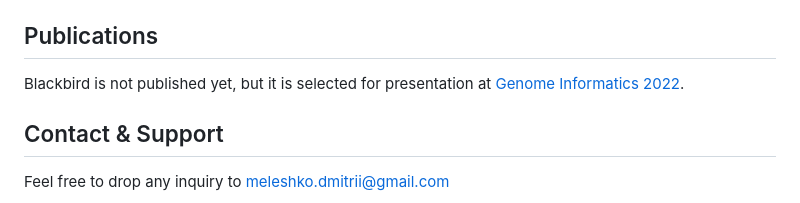
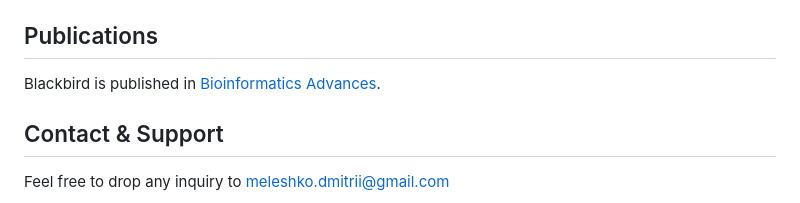
Before and after one commit to 1dayac/Blackbird, a Markdown page: README.md, the part around the change. Drawn GitHub-style.

```diff
--- a/README.md
+++ b/README.md
@@ -83,7 +83,7 @@ a/genome.fa -o blackbird_10X_chr1 -g genome.txt -t 32 -s /home/dmm2017/spades_fo
 
 ## Publications
 
-Blackbird is not published yet, but it is selected for presentation at [Genome Informatics 2022](https://coursesandconferences.wellcomeconnectingscience.org/event/genome-informatics-20220921/).
+Blackbird is published in [Bioinformatics Advances]([https://coursesandconferences.wellcomeconnectingscience.org/event/genome-informatics-20220921/](https://academic.oup.com/bioinformaticsadvances/article/5/1/vbaf151/8186036)).
 
 ## Contact & Support
 
```
